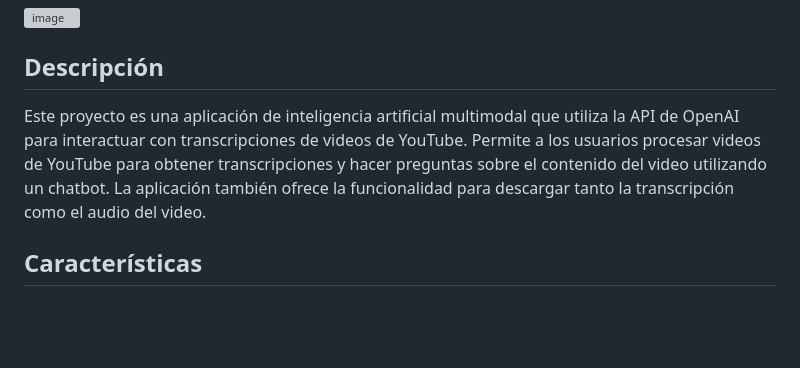
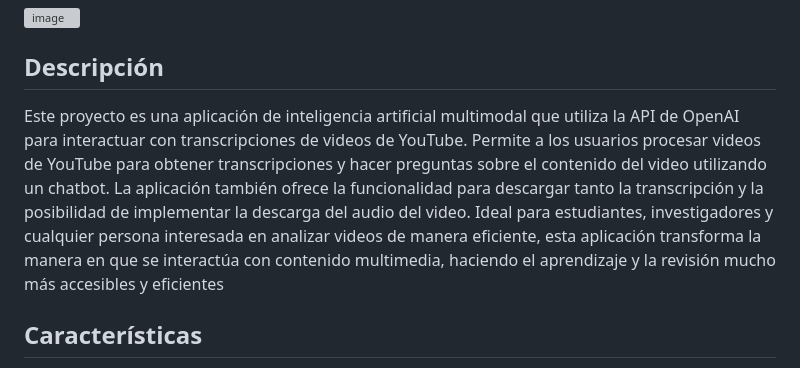
Before and after one commit to Munchkinland/Multimodal-AI-Application-with-LangChain-the-OpenAI-API, a Markdown page: README.md, the part around the change. Rendered like a GitHub page; blank space fills up the shorter version; grey boxes are pictures that could not be loaded.

```diff
--- a/README.md
+++ b/README.md
@@ -4,7 +4,7 @@
 
 ## Descripción
 
-Este proyecto es una aplicación de inteligencia artificial multimodal que utiliza la API de OpenAI para interactuar con transcripciones de videos de YouTube. Permite a los usuarios procesar videos de YouTube para obtener transcripciones y hacer preguntas sobre el contenido del video utilizando un chatbot. La aplicación también ofrece la funcionalidad para descargar tanto la transcripción como el audio del video.
+Este proyecto es una aplicación de inteligencia artificial multimodal que utiliza la API de OpenAI para interactuar con transcripciones de videos de YouTube. Permite a los usuarios procesar videos de YouTube para obtener transcripciones y hacer preguntas sobre el contenido del video utilizando un chatbot. La aplicación también ofrece la funcionalidad para descargar tanto la transcripción y la posibilidad de implementar la descarga del audio del video. Ideal para estudiantes, investigadores y cualquier persona interesada en analizar videos de manera eficiente, esta aplicación transforma la manera en que se interactúa con contenido multimedia, haciendo el aprendizaje y la revisión mucho más accesibles y eficientes
 
 ## Características
 
```
